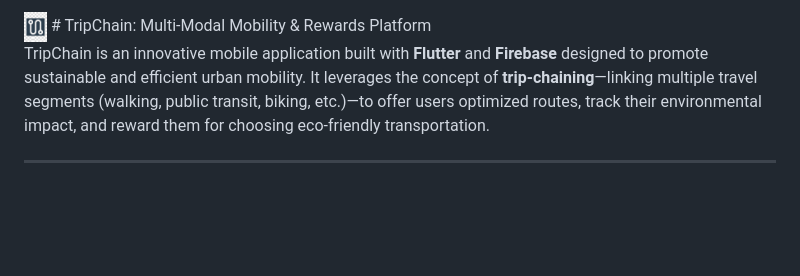
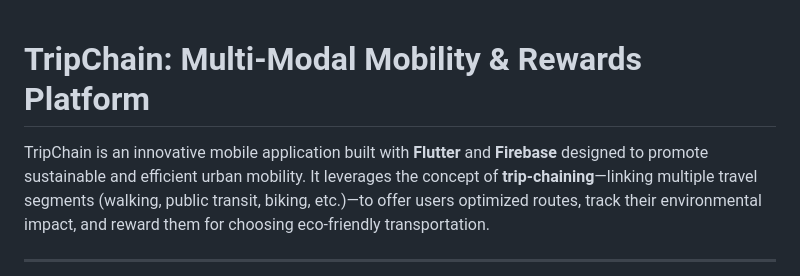
Before and after one commit to KARAN-KATAKDHOND/Trip_Chain, a Markdown page: README.md, the part around the change. GitHub-like rendering; blank space fills up the shorter version.

Commit message:
Fix HTML encoding in README.md

```diff
--- a/README.md
+++ b/README.md
@@ -1,4 +1,3 @@
-<img src="https://github.com/KARAN-KATAKDHOND/Trip_Chain/blob/master/lib/assets/images/logo.png" alt="TripChain App Logo" height="30" style="vertical-align: middle;">
 # TripChain: Multi-Modal Mobility & Rewards Platform
 
 TripChain is an innovative mobile application built with **Flutter** and **Firebase** designed to promote sustainable and efficient urban mobility. It leverages the concept of **trip-chaining**—linking multiple travel segments (walking, public transit, biking, etc.)—to offer users optimized routes, track their environmental impact, and reward them for choosing eco-friendly transportation.
```
